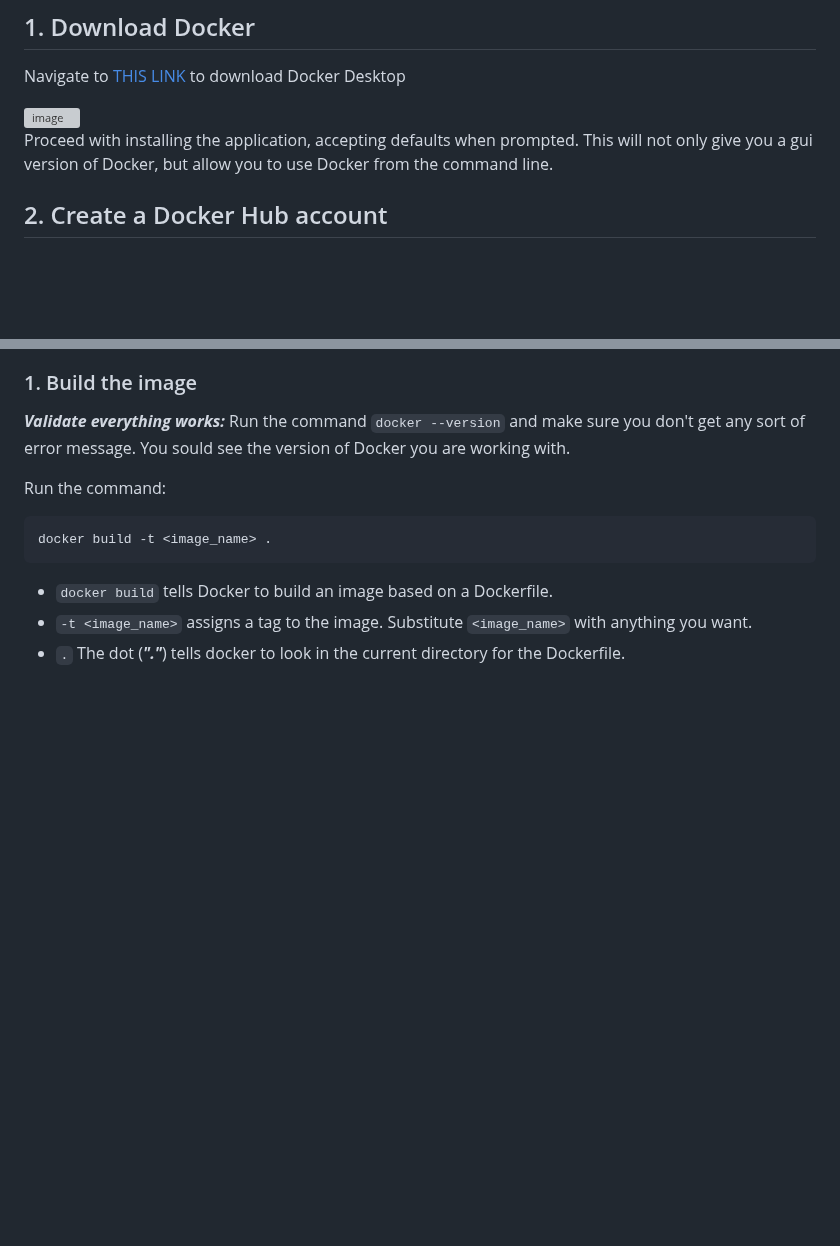
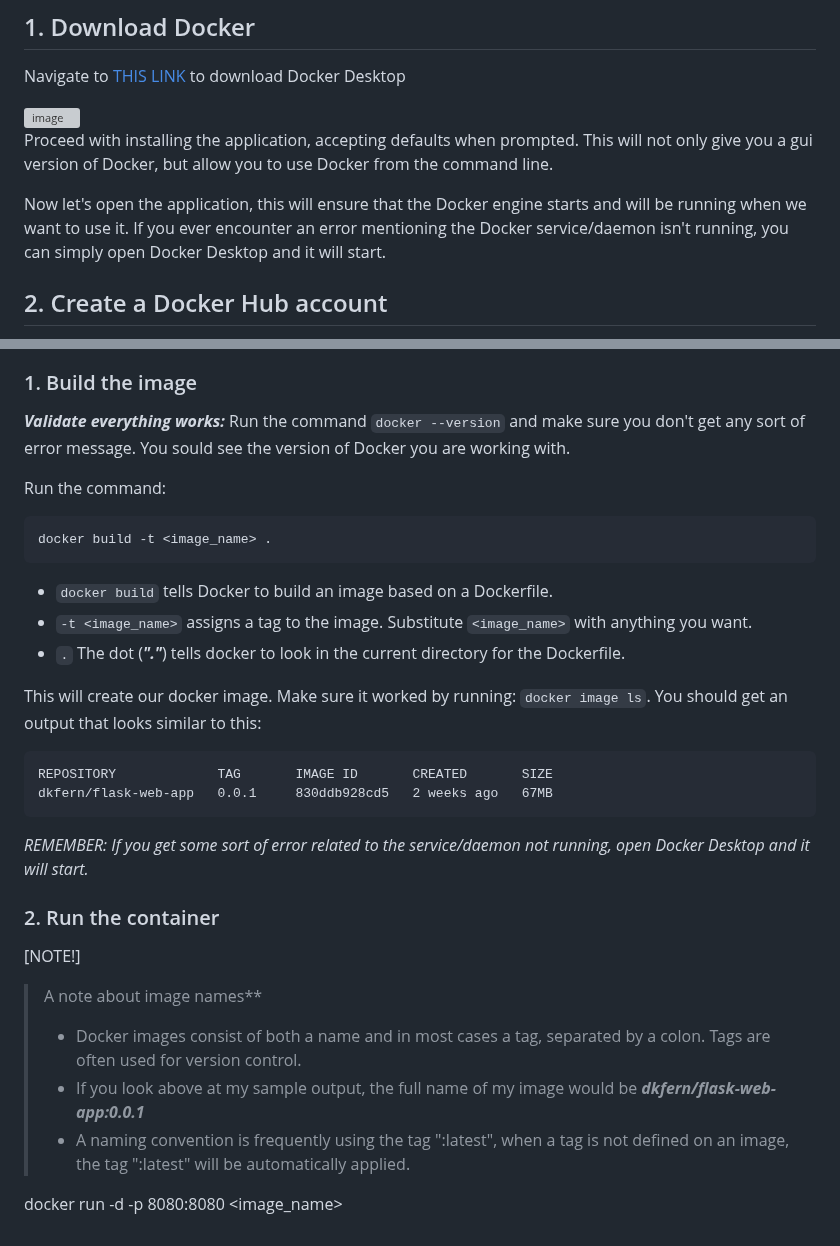
Before and after one commit to dk-fern/flaskWebApp-with-docker, a Markdown page: Project Guide/2_Docker.md, 2 parts joined by grey strips. Drawn GitHub-style; blank space fills up the shorter version; grey boxes are pictures that could not be loaded.

````diff
--- a/Project Guide/2_Docker.md
+++ b/Project Guide/2_Docker.md
@@ -35,6 +35,8 @@ Navigate to [THIS LINK](https://www.docker.com/products/docker-desktop/) to down
 <img width="1200" alt="image" src="https://github.com/dk-fern/flaskWebApp-with-docker/assets/110493897/2e203d0d-715d-40b1-a600-2846505f1119">
 
 Proceed with installing the application, accepting defaults when prompted. This will not only give you a gui version of Docker, but allow you to use Docker from the command line.
+
+Now let's open the application, this will ensure that the Docker engine starts and will be running when we want to use it. If you ever encounter an error mentioning the Docker service/daemon isn't running, you can simply open Docker Desktop and it will start.
 
 ## 2. Create a Docker Hub account
 Navigate to [THIS LINK](https://hub.docker.com/) and create a Docker Hub account. This will create your own repository to store your soon-to-be-created Docker image.
@@ -180,3 +183,20 @@ docker build -t <image_name> .
 - `docker build` tells Docker to build an image based on a Dockerfile.
 - `-t <image_name>` assigns a tag to the image. Substitute `<image_name>` with anything you want.
 - `.` The dot (***"."***) tells docker to look in the current directory for the Dockerfile.
+
+This will create our docker image. Make sure it worked by running: `docker image ls`. You should get an output that looks similar to this:
+```
+REPOSITORY             TAG       IMAGE ID       CREATED       SIZE
+dkfern/flask-web-app   0.0.1     830ddb928cd5   2 weeks ago   67MB
+```
+*REMEMBER: If you get some sort of error related to the service/daemon not running, open Docker Desktop and it will start.*
+
+### 2. Run the container
+
+[NOTE!]
+>A note about image names**
+>- Docker images consist of both a name and in most cases a tag, separated by a colon. Tags are often used for version control.
+>- If you look above at my sample output, the full name of my image would be ***dkfern/flask-web-app:0.0.1***
+>- A naming convention is frequently using the tag ":latest", when a tag is not defined on an image, the tag ":latest" will be automatically applied.
+
+docker run -d -p 8080:8080 <image_name>
````
Also changed, not shown: other parts of Project Guide/2_Docker.md (+1 -0 lines).
